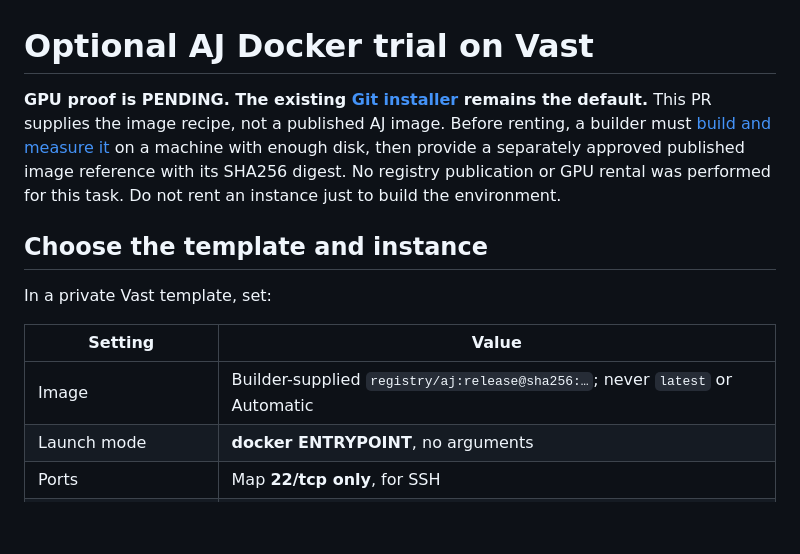
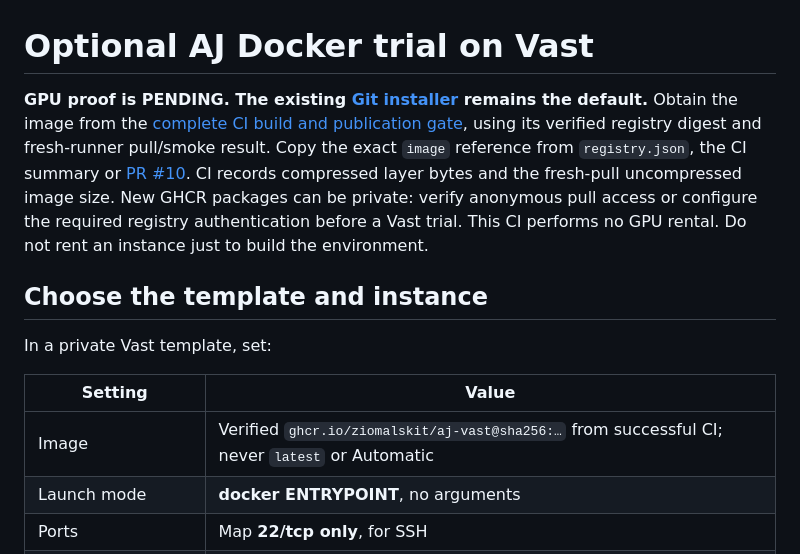
Before and after one commit to ziomalskit/ziomalskit, a Markdown page: docs/VAST_DOCKER_FIRST_RUN.md, the part around the change. Drawn GitHub-style; blank space fills up the shorter version.

```diff
--- a/docs/VAST_DOCKER_FIRST_RUN.md
+++ b/docs/VAST_DOCKER_FIRST_RUN.md
@@ -1,11 +1,14 @@
 # Optional AJ Docker trial on Vast
 
 **GPU proof is PENDING. The existing [Git installer](PERSONAL_FIRST_RUN.md) remains
-the default.** This PR supplies the image recipe, not a published AJ image.
-Before renting, a builder must [build and measure it](VAST_DOCKER_BUILD.md) on a
-machine with enough disk, then provide a separately approved published image
-reference with its SHA256 digest. No registry publication or GPU rental was
-performed for this task. Do not rent an instance just to build the environment.
+the default.** Obtain the image from the [complete CI build and publication
+gate](VAST_DOCKER_BUILD.md#ci-build-and-publication), using its verified registry
+digest and fresh-runner pull/smoke result. Copy the exact `image` reference from
+`registry.json`, the CI summary or [PR #10](https://github.com/ziomalskit/ziomalskit/pull/10).
+CI records compressed layer bytes and the fresh-pull uncompressed image size.
+New GHCR packages can be private: verify anonymous pull access or configure the
+required registry authentication before a Vast trial. This CI performs no GPU
+rental. Do not rent an instance just to build the environment.
 
 ## Choose the template and instance
 
@@ -13,7 +16,7 @@ In a private Vast template, set:
 
 | Setting | Value |
 | --- | --- |
-| Image | Builder-supplied `registry/aj:release@sha256:…`; never `latest` or Automatic |
+| Image | Verified `ghcr.io/ziomalskit/aj-vast@sha256:…` from successful CI; never `latest` or Automatic |
 | Launch mode | **docker ENTRYPOINT**, no arguments |
 | Ports | Map **22/tcp only**, for SSH |
 | Environment | `PUBLIC_KEY` = the contents of your SSH **public** `.pub` key |
```
Also changed, not shown: docs/VAST_DOCKER_BUILD.md (+94 -15 lines).
